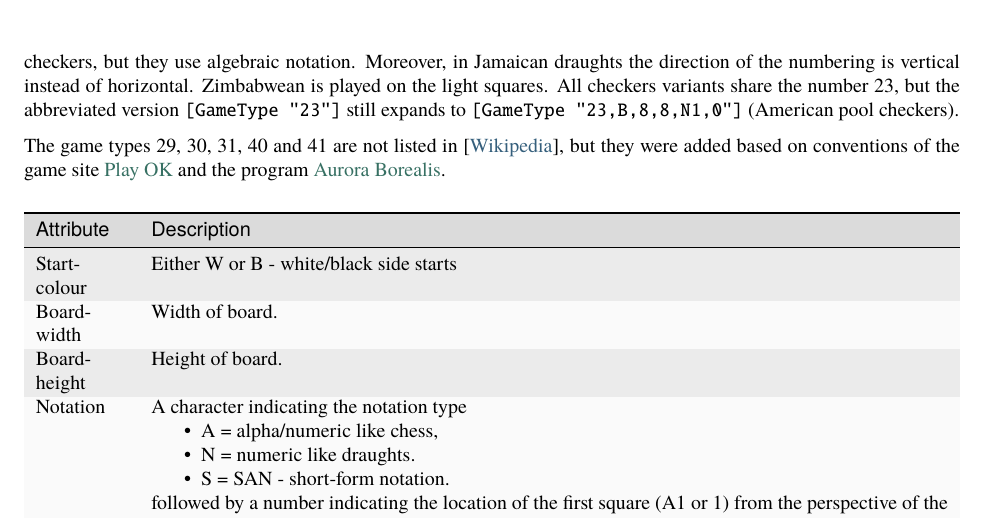
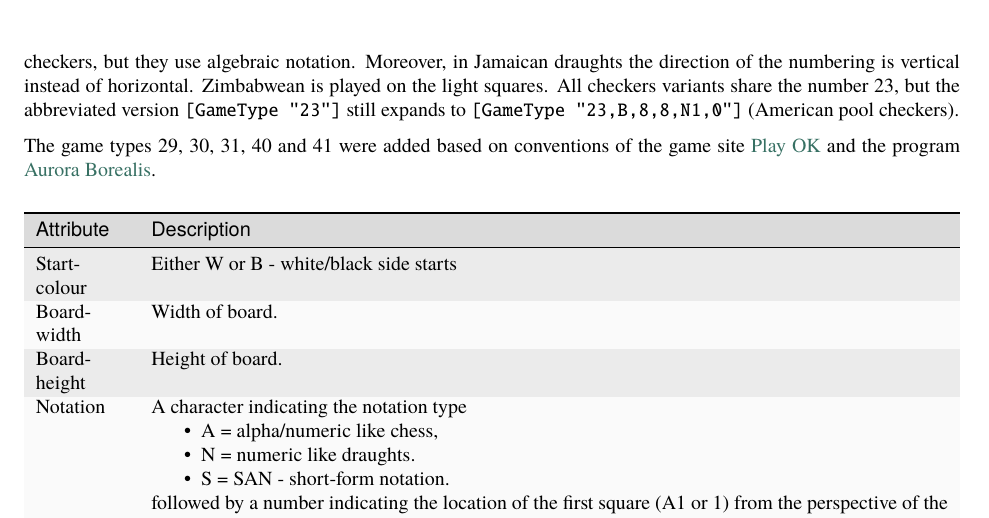
Before and after one commit to wiegerw/pdn, a LaTeX document (pdf/pdn_standard.tex): part of page 36 of 41, cut so that both start at the same text. The pictures show the PDF file pdf/pdn_standard.pdf that the author committed with the source.

Commit message:
deploy: 5967ad6906bf6fe2fc65d3befd97a27cbd38642a

```diff
--- a/pdf/pdn_standard.tex
+++ b/pdf/pdn_standard.tex
@@ -2703,7 +2703,7 @@ All checkers variants share the number 23, but the abbreviated version \sphinxco
 still expands to \sphinxcode{\sphinxupquote{{[}GameType "23,B,8,8,N1,0"{]}}} (American pool checkers).
 
 \sphinxAtStartPar
-The game types 29, 30, 31, 40 and 41 are not listed in \sphinxcite{introduction:wikipedia}, but they were added
+The game types 29, 30, 31, 40 and 41 were added
 based on conventions of the game site \sphinxhref{http://playok.com}{Play OK} and the
 program \sphinxhref{http://aurora.shashki.com/}{Aurora Borealis}.
 
```
Also changed, not shown: pdf/pdn_standard.pdf, 3 other files.
